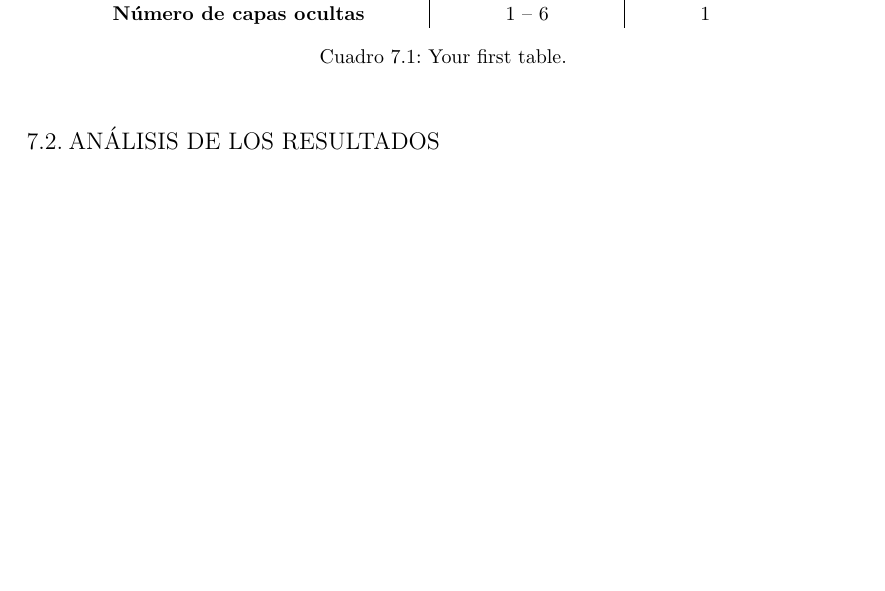
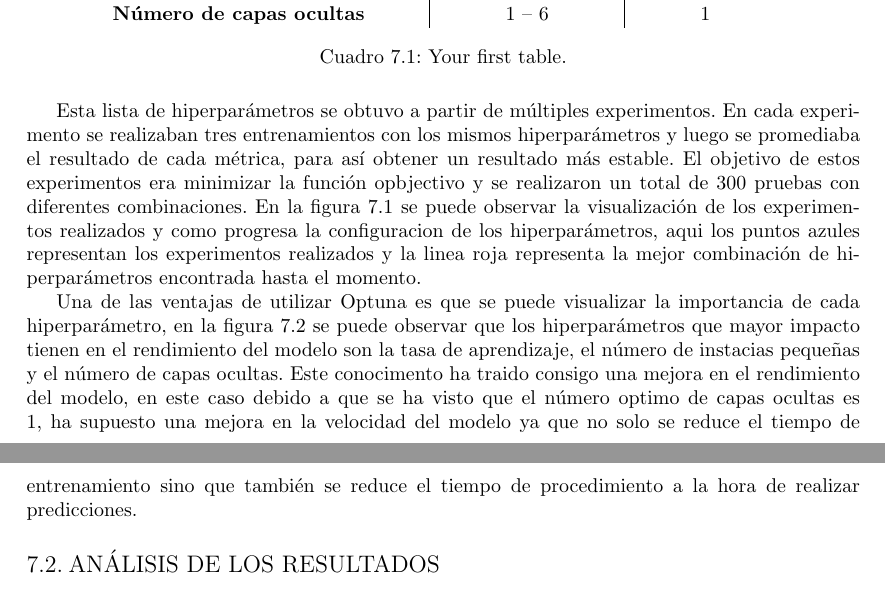
Before and after one commit to Betagmr/UD-TFG, a LaTeX document (main.tex, which reads pages/experiments/hypertun.tex): part of page 39 of 48 before the commit and two parts of pages 39 and 40 of 49 after it, the two joined at a grey line, cut so that both start at the same text, the shorter picture padded with empty space. Compiled offline with pdfLaTeX.

Commit message:
ADD: text to hypertune

```diff
--- a/pages/experiments/hypertun.tex
+++ b/pages/experiments/hypertun.tex
@@ -62,6 +62,16 @@ A continuación se muestra el listado de hiperparámetros:
     \label{tab:hyperparams}
 \end{table}
 
+Esta lista de hiperparámetros se obtuvo a partir de múltiples experimentos. En cada
+experimento se realizaban tres entrenamientos con los mismos hiperparámetros y luego
+se promediaba el resultado de cada métrica, para así obtener un resultado más estable.
+El objetivo de estos experimentos era minimizar la función opbjectivo y se realizaron
+un total de 300 pruebas con diferentes combinaciones. En la figura \ref{fig:experiments}
+se puede observar la visualización de los experimentos realizados y como progresa la
+configuracion de los hiperparámetros, aqui los puntos azules representan los experimentos
+realizados y la linea roja representa la mejor combinación de hiperparámetros encontrada
+hasta el momento.
+
 \begin{figure}[ht]
     \centering
     \includegraphics[scale=0.31]{experiments.png}
@@ -69,4 +79,11 @@ A continuación se muestra el listado de hiperparámetros:
     \label{fig:experiments}
 \end{figure}
 
-\begin{figure}[h!]
+Una de las ventajas de utilizar Optuna es que se puede visualizar la importancia de cada
+hiperparámetro, en la figura \ref{fig:importance} se puede observar que los hiperparámetros
+que mayor impacto tienen en el rendimiento del modelo son la tasa de aprendizaje, el número
+de instacias pequeñas y el número de capas ocultas. Este conocimento ha traido consigo
+una mejora en el rendimiento del modelo, en este caso debido a que se ha visto que el
+número optimo de capas ocultas es 1, ha supuesto una mejora en la velocidad del modelo
+ya que no solo se reduce el tiempo de entrenamiento sino que también se reduce el tiempo
+de procedimiento a la hora de realizar predicciones.
```
Also changed, not shown: pages/experiments/hypertun.tex (4 more changed lines).
